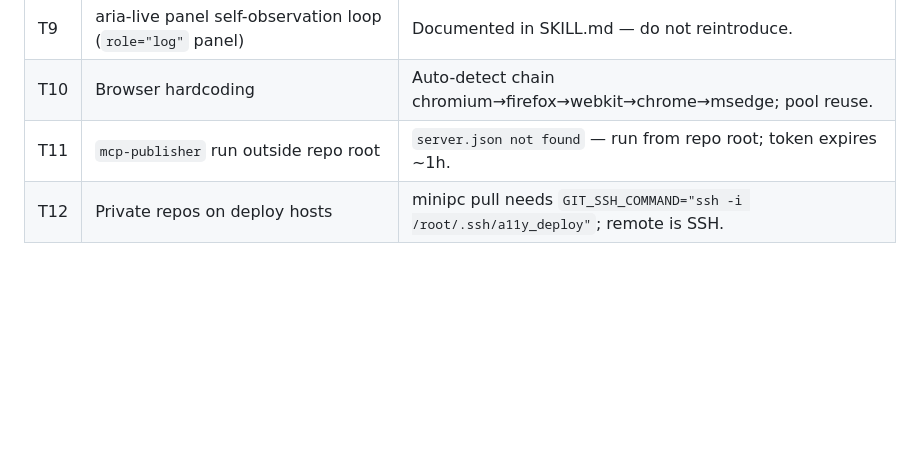
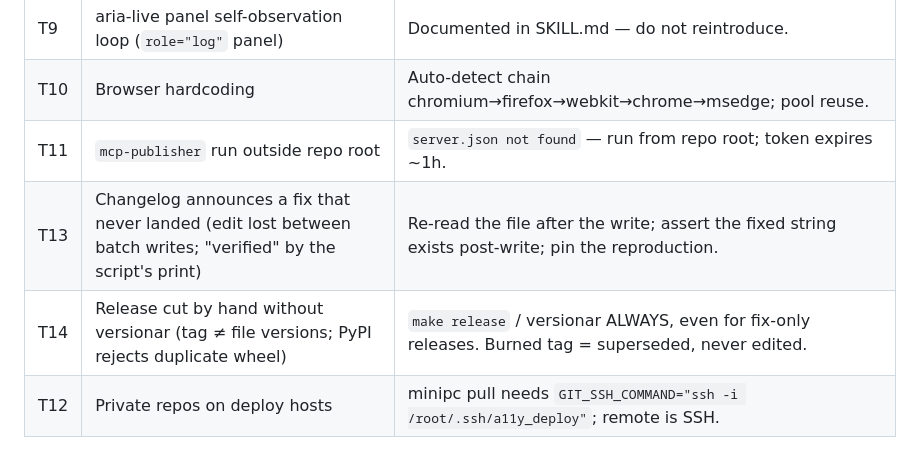
Before and after one commit to kinti/a11y-toolkit, a Markdown page: docs/ARCHITECTURE.md, the part around the change. Drawn GitHub-style; blank space fills up the shorter version.

Commit message:
docs: T13-T14 in the trap catalogue (changelog-vs-code, hand-cut releases)

```diff
--- a/docs/ARCHITECTURE.md
+++ b/docs/ARCHITECTURE.md
@@ -101,6 +101,8 @@ change (see 4.0.1); internal dev docs don't.
 | T9 | aria-live panel self-observation loop (`role="log"` panel) | Documented in SKILL.md — do not reintroduce. |
 | T10 | Browser hardcoding | Auto-detect chain chromium→firefox→webkit→chrome→msedge; pool reuse. |
 | T11 | `mcp-publisher` run outside repo root | `server.json not found` — run from repo root; token expires ~1h. |
+| T13 | Changelog announces a fix that never landed (edit lost between batch writes; "verified" by the script's print) | Re-read the file after the write; assert the fixed string exists post-write; pin the reproduction. |
+| T14 | Release cut by hand without versionar (tag ≠ file versions; PyPI rejects duplicate wheel) | `make release` / versionar ALWAYS, even for fix-only releases. Burned tag = superseded, never edited. |
 | T12 | Private repos on deploy hosts | minipc pull needs `GIT_SSH_COMMAND="ssh -i /root/.ssh/a11y_deploy"`; remote is SSH. |
 
 ## Where things live
```
